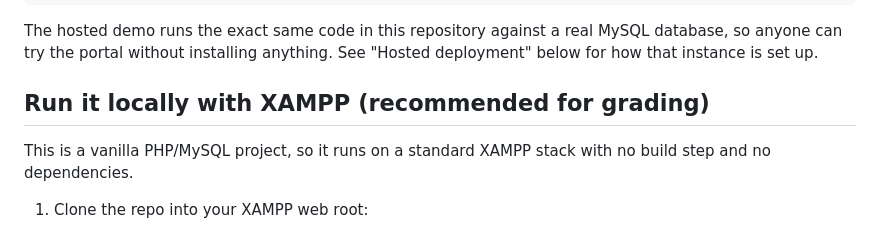
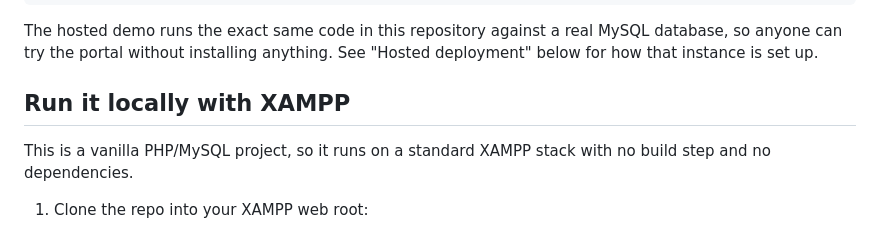
Before and after one commit to cikeyz/pup-cea-cpe-portal, a Markdown page: README.md, the part around one of its changes. Drawn GitHub-style.

```diff
--- a/README.md
+++ b/README.md
@@ -23,7 +23,7 @@ The hosted demo runs the exact same code in this repository against a real
 MySQL database, so anyone can try the portal without installing anything. See
 "Hosted deployment" below for how that instance is set up.
 
-## Run it locally with XAMPP (recommended for grading)
+## Run it locally with XAMPP
 
 This is a vanilla PHP/MySQL project, so it runs on a standard XAMPP stack with
 no build step and no dependencies.
```
Also changed, not shown: other parts of README.md (+21 -20 lines).
